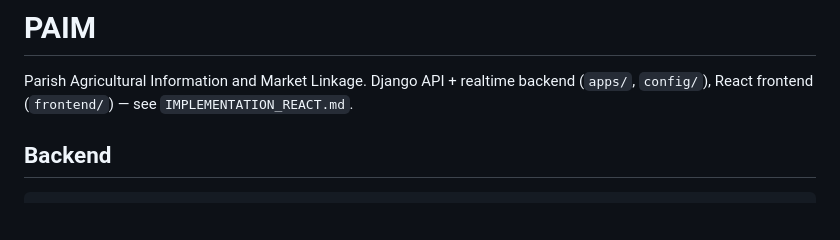
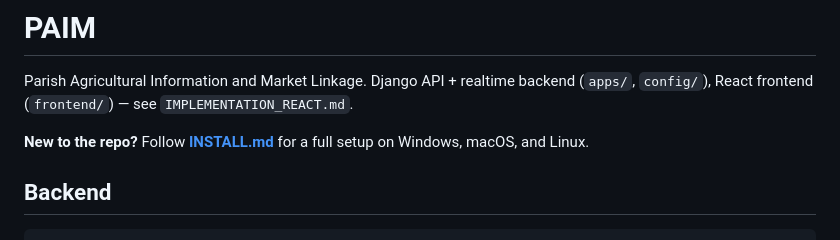
Before and after one commit to NIcholasMusinguzi/paim, a Markdown page: README.md, the part around the change. Drawn GitHub-style; blank space fills up the shorter version.

Commit message:
docs: update README to include installation instructions
- Added a section for new users to follow the INSTALL.md for setup instructions on Windows, macOS, and Linux.

```diff
--- a/README.md
+++ b/README.md
@@ -2,6 +2,8 @@
 
 Parish Agricultural Information and Market Linkage. Django API + realtime backend
 (`apps/`, `config/`), React frontend (`frontend/`) — see `IMPLEMENTATION_REACT.md`.
+
+**New to the repo?** Follow **[INSTALL.md](INSTALL.md)** for a full setup on Windows, macOS, and Linux.
 
 ## Backend
 
```
Also changed, not shown: INSTALL.md (added, +342 -0 lines).
